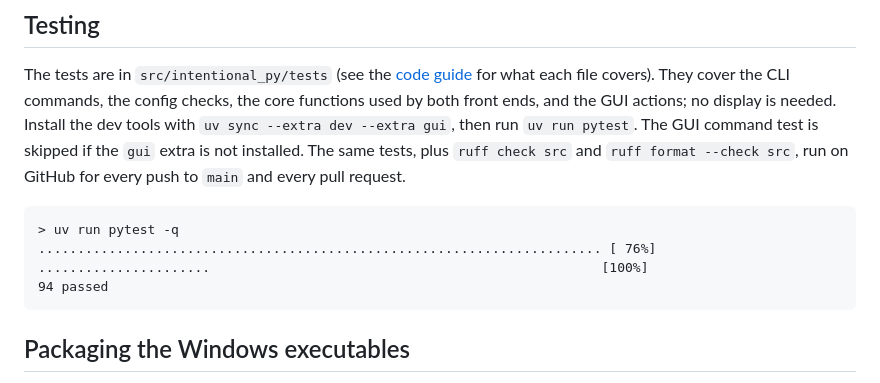
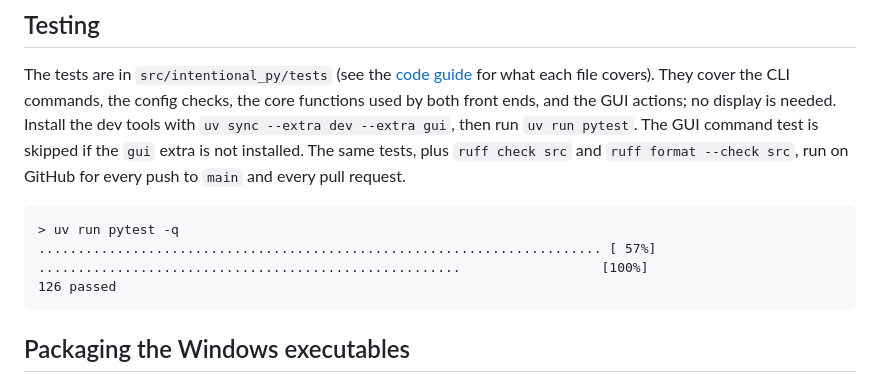
Before and after one commit to andrewjstuart/intentional-py, a Markdown page: docs/development.md, the part around the change. Rendered like a GitHub page.

````diff
--- a/docs/development.md
+++ b/docs/development.md
@@ -40,9 +40,9 @@ The tests are in `src/intentional_py/tests` (see the [code guide](code-guide.md#
 
 ```text
 > uv run pytest -q
-........................................................................ [ 76%]
-......................                                                  [100%]
-94 passed
+........................................................................ [ 57%]
+......................................................                  [100%]
+126 passed
 ```
 
 ## Packaging the Windows executables
````
Also changed, not shown: README.md (+2 -0 lines), docs/code-guide.md (+3 -1 lines).
